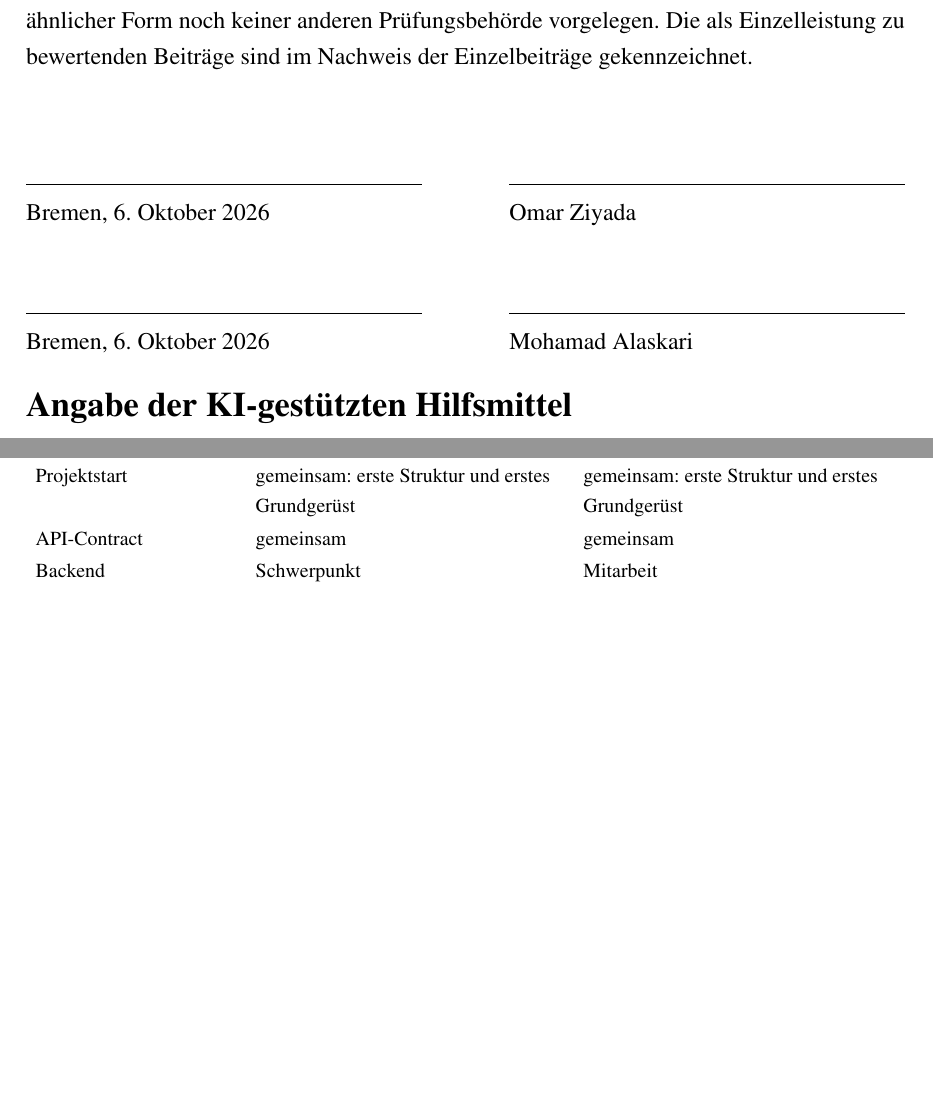
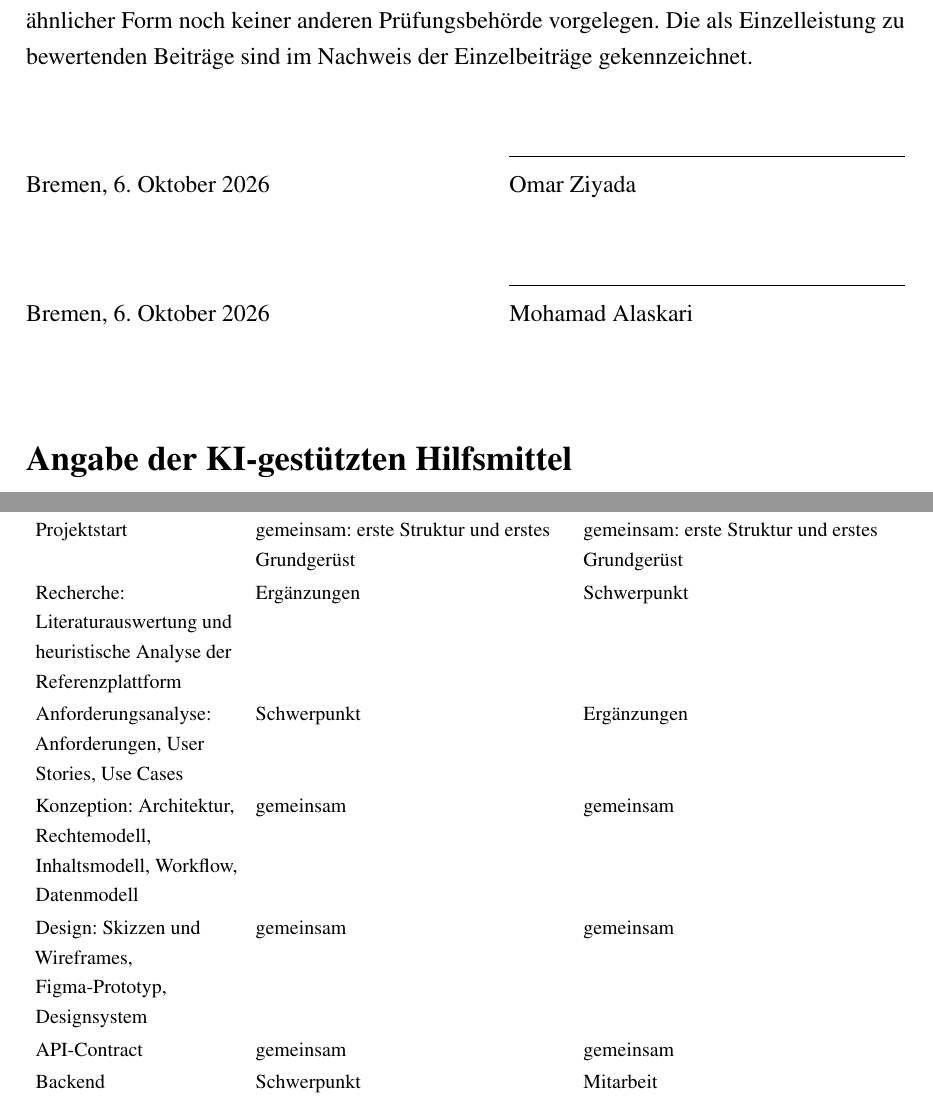
Before and after one commit to OmarZiyada1/Hochschule-Bremen-EPortfolio, a LaTeX thesis (thesis/Thesis.tex, which reads thesis/vorlagen/eigenstaendigkeitserklaerung.tex): two parts of pages 2 and 3 of 79 before the commit and two parts of pages 2 and 3 of 80 after it, joined at a grey line, cut so that both start at the same text, the shorter picture padded with empty space. Compiled offline with pdfLaTeX.

Commit message:
Update thesis documents

```diff
--- a/thesis/vorlagen/eigenstaendigkeitserklaerung.tex
+++ b/thesis/vorlagen/eigenstaendigkeitserklaerung.tex
@@ -18,31 +18,40 @@
 
 Hiermit versichern wir, \AutorEins{} (Matrikelnummer \MatrikelEins) und \AutorZwei{} (Matrikelnummer \MatrikelZwei), dass wir die vorliegende Bachelorarbeit mit dem Titel „\ThesisTitel“ selbstständig verfasst und keine anderen als die angegebenen Quellen und Hilfsmittel benutzt haben. Alle Stellen, die wörtlich oder sinngemäß aus veröffentlichten oder unveröffentlichten Schriften entnommen sind, haben wir als solche kenntlich gemacht. Die eingesetzten KI-gestützten Hilfsmittel sind mit Art und Umfang ihres Einsatzes im folgenden Abschnitt angegeben; für den Inhalt der Arbeit übernehmen wir die Verantwortung. Die Arbeit hat in gleicher oder ähnlicher Form noch keiner anderen Prüfungsbehörde vorgelegen. Die als Einzelleistung zu bewertenden Beiträge sind im Nachweis der Einzelbeiträge gekennzeichnet.
 
+% Ort und Datum stehen gedruckt und brauchen keine Linie; unterschrieben
+% wird allein auf der Linie ueber dem Namen. Liegt in thesis/unterschriften/
+% eine eingescannte Unterschrift, steht sie auf der Linie; der Ordner ist
+% per .gitignore vom Repository ausgenommen.
+\newcommand{\unterschrift}[1]{%
+	\IfFileExists{#1}{%
+		\makebox[\linewidth][c]{\includegraphics[height=1.7cm,width=0.9\linewidth,keepaspectratio]{#1}}\\[-0.75cm]%
+	}{}%
+	\rule{\linewidth}{0.4pt}}
 \vspace{1.5cm}
 
 \noindent
-\begin{minipage}[t]{0.45\textwidth}
-	\rule{\linewidth}{0.4pt}\\
+\begin{minipage}[b]{0.45\textwidth}
 	\AbgabeOrt, \AbgabeDatum
 \end{minipage}
 \hfill
-\begin{minipage}[t]{0.45\textwidth}
-	\rule{\linewidth}{0.4pt}\\
+\begin{minipage}[b]{0.45\textwidth}
+	\unterschrift{unterschriften/unterschrift-omar.png}\\
 	\AutorEins
 \end{minipage}
 
 \vspace{1.5cm}
 
 \noindent
-\begin{minipage}[t]{0.45\textwidth}
-	\rule{\linewidth}{0.4pt}\\
+\begin{minipage}[b]{0.45\textwidth}
 	\AbgabeOrt, \AbgabeDatum
 \end{minipage}
 \hfill
-\begin{minipage}[t]{0.45\textwidth}
-	\rule{\linewidth}{0.4pt}\\
+\begin{minipage}[b]{0.45\textwidth}
+	\unterschrift{unterschriften/unterschrift-mohamad.png}\\
 	\AutorZwei
 \end{minipage}
+
+\vspace{1cm}
 
 \section*{Angabe der KI-gestützten Hilfsmittel}
 
@@ -90,6 +99,10 @@ Die Tabelle nennt je Teil der Arbeit, wer ihn im Schwerpunkt verfasst oder umges
 	\bottomrule
 	\endfoot
 	Projektstart & gemeinsam: erste Struktur und erstes Grundgerüst & gemeinsam: erste Struktur und erstes Grundgerüst \\
+	Recherche: Literaturauswertung und heuristische Analyse der Referenzplattform & Ergänzungen & Schwerpunkt \\
+	Anforderungsanalyse: Anforderungen, User Stories, Use Cases & Schwerpunkt & Ergänzungen \\
+	Konzeption: Architektur, Rechtemodell, Inhaltsmodell, Workflow, Datenmodell & gemeinsam & gemeinsam \\
+	Design: Skizzen und Wireframes, Figma-Prototyp, Designsystem & gemeinsam & gemeinsam \\
 	API-Contract & gemeinsam & gemeinsam \\
 	Backend & Schwerpunkt & Mitarbeit \\
 	Frontend & Mitarbeit & Schwerpunkt \\
```
Also changed, not shown: thesis/Thesis.pdf, 4 other files.
